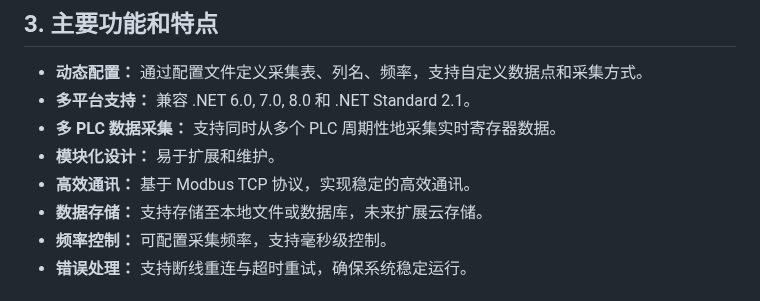
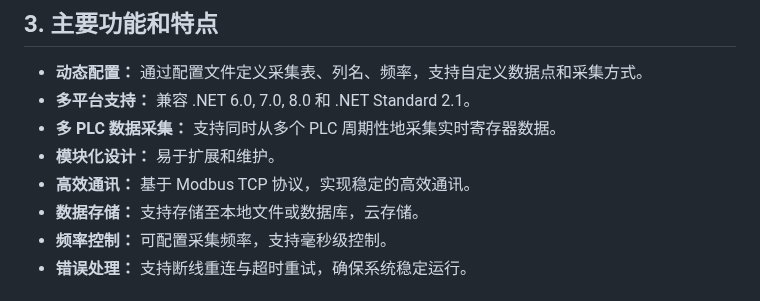
Before and after one commit to liuweichaox/DataAcquisition, a Markdown page: README.md, the part around the change. Rendered like a GitHub page.

```diff
--- a/README.md
+++ b/README.md
@@ -15,7 +15,7 @@
 -	**多 PLC 数据采集：** 支持同时从多个 PLC 周期性地采集实时寄存器数据。
 -	**模块化设计：** 易于扩展和维护。
 -	**高效通讯：** 基于 Modbus TCP 协议，实现稳定的高效通讯。
--	**数据存储：** 支持存储至本地文件或数据库，未来扩展云存储。
+-	**数据存储：** 支持存储至本地文件或数据库，云存储。
 -	**频率控制：** 可配置采集频率，支持毫秒级控制。
 -	**错误处理：** 支持断线重连与超时重试，确保系统稳定运行。
 
```
